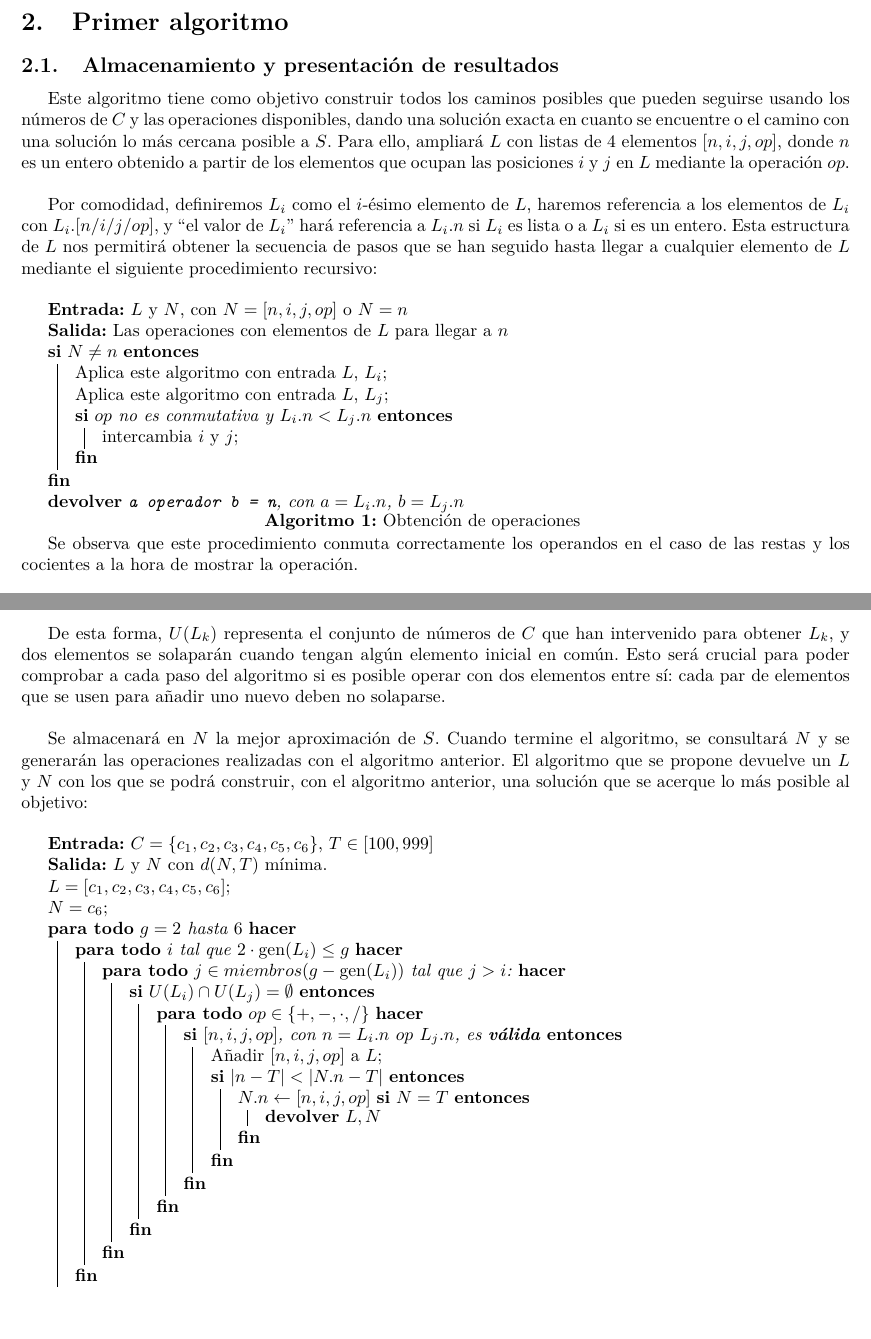
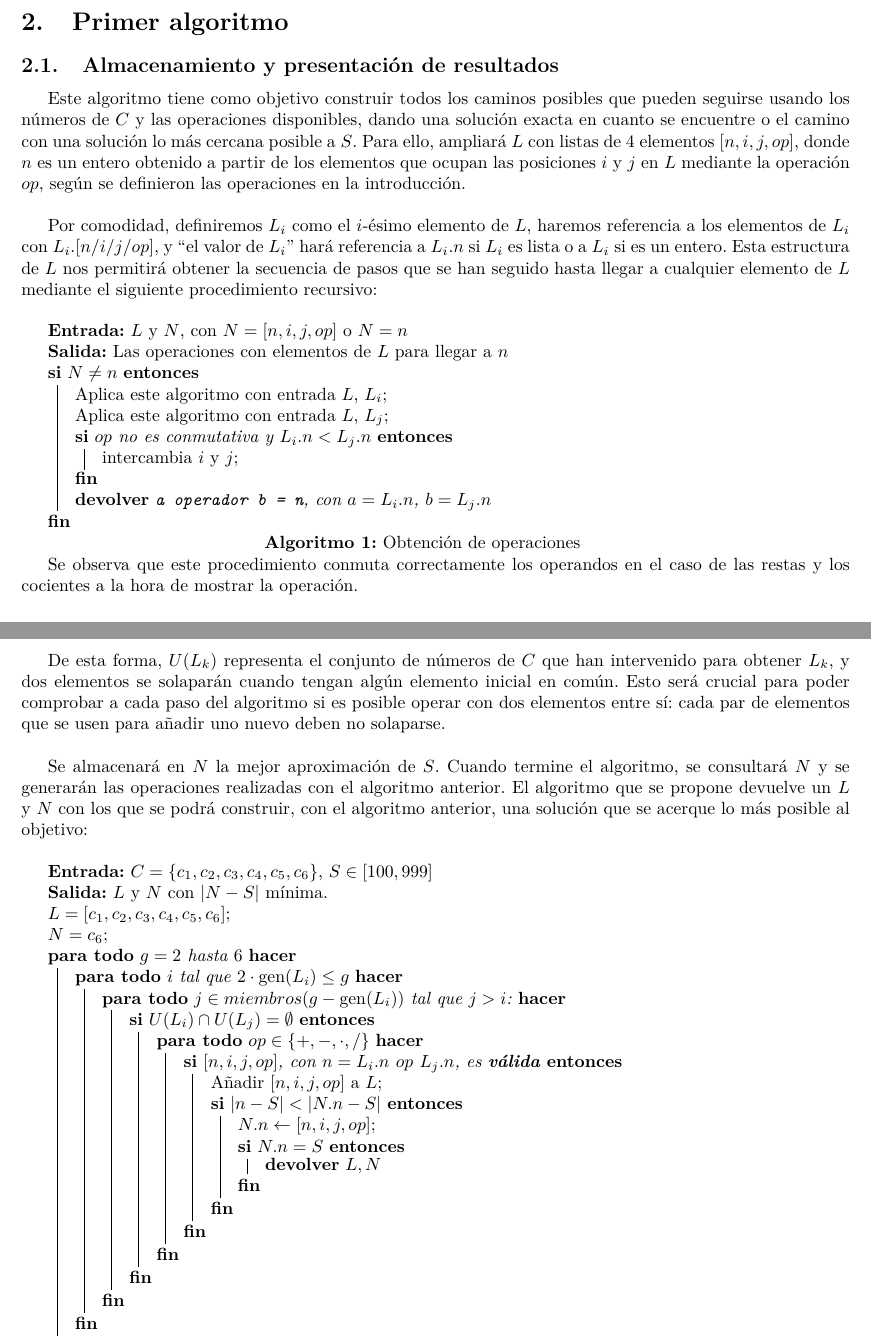
Before and after one commit to mx-psi/retos-ed, a LaTeX document (Reto2/LaTeX/Reto2.tex, which reads Reto2/LaTeX/Algoritmo1.tex): two parts of pages 3 and 4 of 6, joined at a grey line, cut so that both start at the same text. Compiled offline with pdfLaTeX.

Commit message:
Cambios en algoritmos

```diff
--- a/Reto2/LaTeX/Algoritmo1.tex
+++ b/Reto2/LaTeX/Algoritmo1.tex
@@ -4,9 +4,10 @@
 Este algoritmo tiene como objetivo construir todos los caminos posibles
 que pueden seguirse usando los números de $C$ y las operaciones disponibles,
 dando una solución exacta en cuanto se encuentre o el camino con una solución lo
- más cercana posible a $S$. Para ello, ampliará $L$ con listas de 4 elementos
+más cercana posible a $S$. Para ello, ampliará $L$ con listas de 4 elementos
 $[n, i, j, op]$, donde $n$ es un entero obtenido a partir de los elementos que ocupan
-las posiciones $i$ y $j$ en $L$ mediante la operación $op$.\\
+las posiciones $i$ y $j$ en $L$ mediante la operación $op$, según se
+definieron las operaciones en la introducción.\\
 
 Por comodidad,
 definiremos $L_i$ como el $i$-ésimo elemento de $L$, haremos referencia a los
@@ -22,8 +23,9 @@ mediante el siguiente procedimiento recursivo:\\
 	\If{$N \neq n$}{
 	Aplica este algoritmo con entrada $L$, $L_i$\;
 	Aplica este algoritmo con entrada $L$, $L_j$\;
-	\If{$op$ no es conmutativa y $L_i.n < L_j.n$}{intercambia $i$ y $j$\;}}
+	\If{$op$ no es conmutativa y $L_i.n < L_j.n$}{intercambia $i$ y $j$\;}
 	\KwRet{\texttt{a operador b = n}, con $a = L_i.n$, $b = L_j.n$}
+	}
 \caption{Obtención de operaciones}
 \end{algorithm}
 
@@ -82,8 +84,8 @@ devuelve un $L$ y $N$ con los que se podrá construir, con el algoritmo anterior
 solución que se acerque lo más posible al objetivo:\\
 
 \begin{algorithm}[H]
-\KwIn{$C = \{c_1, c_2, c_3, c_4, c_5, c_6\}$, $T \in [100, 999]$}
-\KwOut{$L$ y $N$ con $d(N,T)$ mínima.}
+\KwIn{$C = \{c_1, c_2, c_3, c_4, c_5, c_6\}$, $S \in [100, 999]$}
+\KwOut{$L$ y $N$ con $|N-S|$ mínima.}
 
 $L = [c_1, c_2, c_3, c_4, c_5, c_6]$\;
 $N = c_6$\;
@@ -94,9 +96,9 @@ $N = c_6$\;
 				\ForAll{$op \in \{+,-,\cdot,/\}$}{
 					\If{$[n, i, j, op]$, con $n = L_i.n\ op\ L_j.n$, es \textbf{válida}}{
 					 Añadir $[n, i, j, op]$ a $L$\;
-           \If{$|n-T| < |N.n-T|$}{
-             $N.n \leftarrow [n, i, j, op]$
-               \If{$N = T$}
+           \If{$|n-S| < |N.n-S|$}{
+             $N.n \leftarrow [n, i, j, op]$\;
+               \If{$N.n = S$}
                {\KwRet{$L,N$}}
            }
 					}
```
